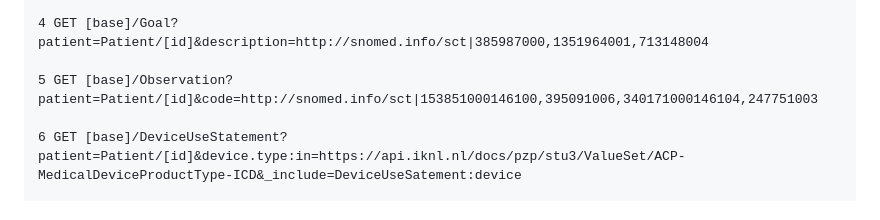
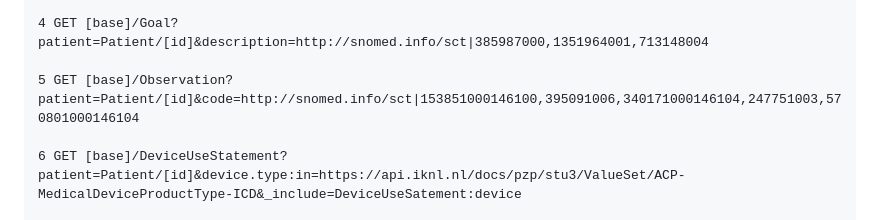
Before and after one commit to IKNL/PZP-FHIR-STU3, a Markdown page: input/pagecontent/data-exchange.md, the part around the change. Rendered like a GitHub page.

Commit message:
Add parameter for organ donation to search query

```diff
--- a/input/pagecontent/data-exchange.md
+++ b/input/pagecontent/data-exchange.md
@@ -49,7 +49,7 @@ The below listed search requests show how all the ACP agreements, procedural inf
 
 4 GET [base]/Goal?patient=Patient/[id]&description=http://snomed.info/sct|385987000,1351964001,713148004
 
-5 GET [base]/Observation?patient=Patient/[id]&code=http://snomed.info/sct|153851000146100,395091006,340171000146104,247751003
+5 GET [base]/Observation?patient=Patient/[id]&code=http://snomed.info/sct|153851000146100,395091006,340171000146104,247751003,570801000146104
 
 6 GET [base]/DeviceUseStatement?patient=Patient/[id]&device.type:in=https://api.iknl.nl/docs/pzp/stu3/ValueSet/ACP-MedicalDeviceProductType-ICD&_include=DeviceUseSatement:device
 
```
